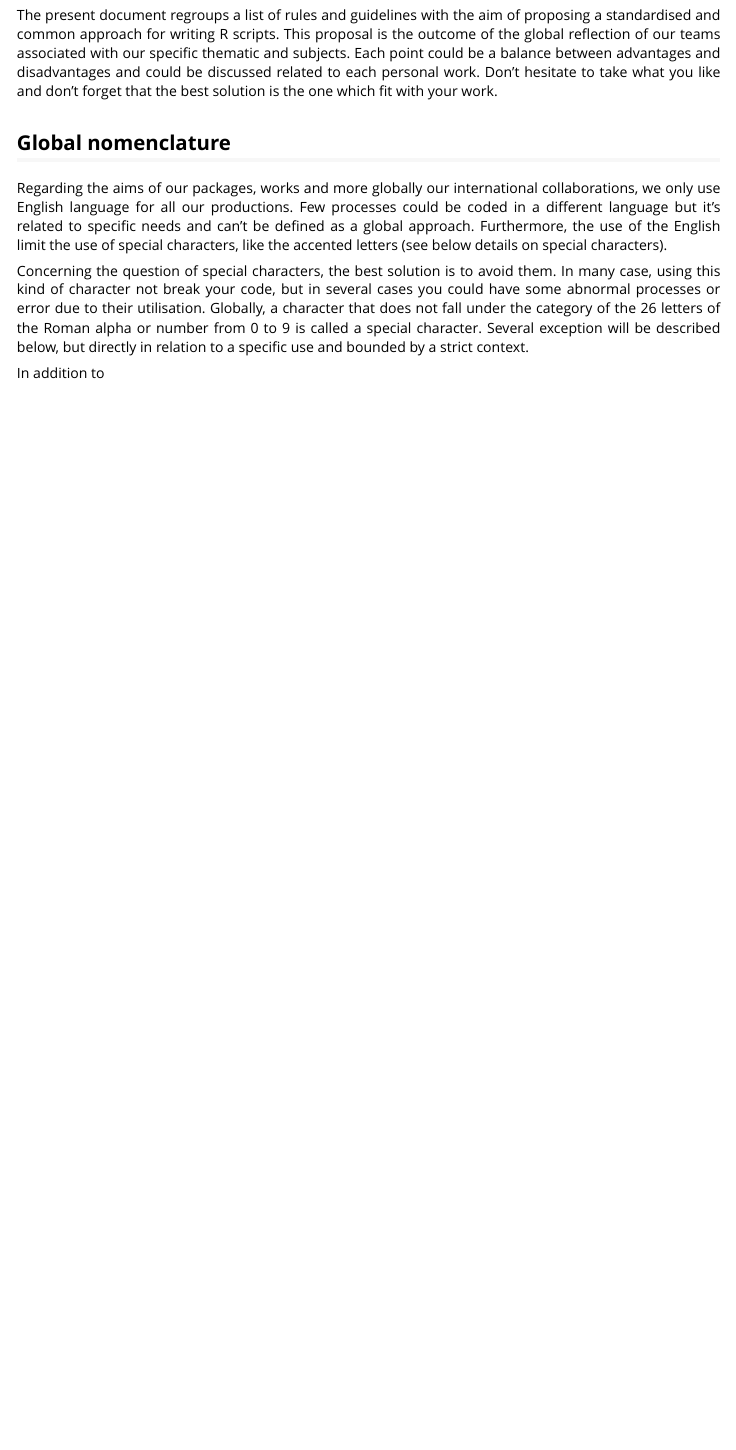
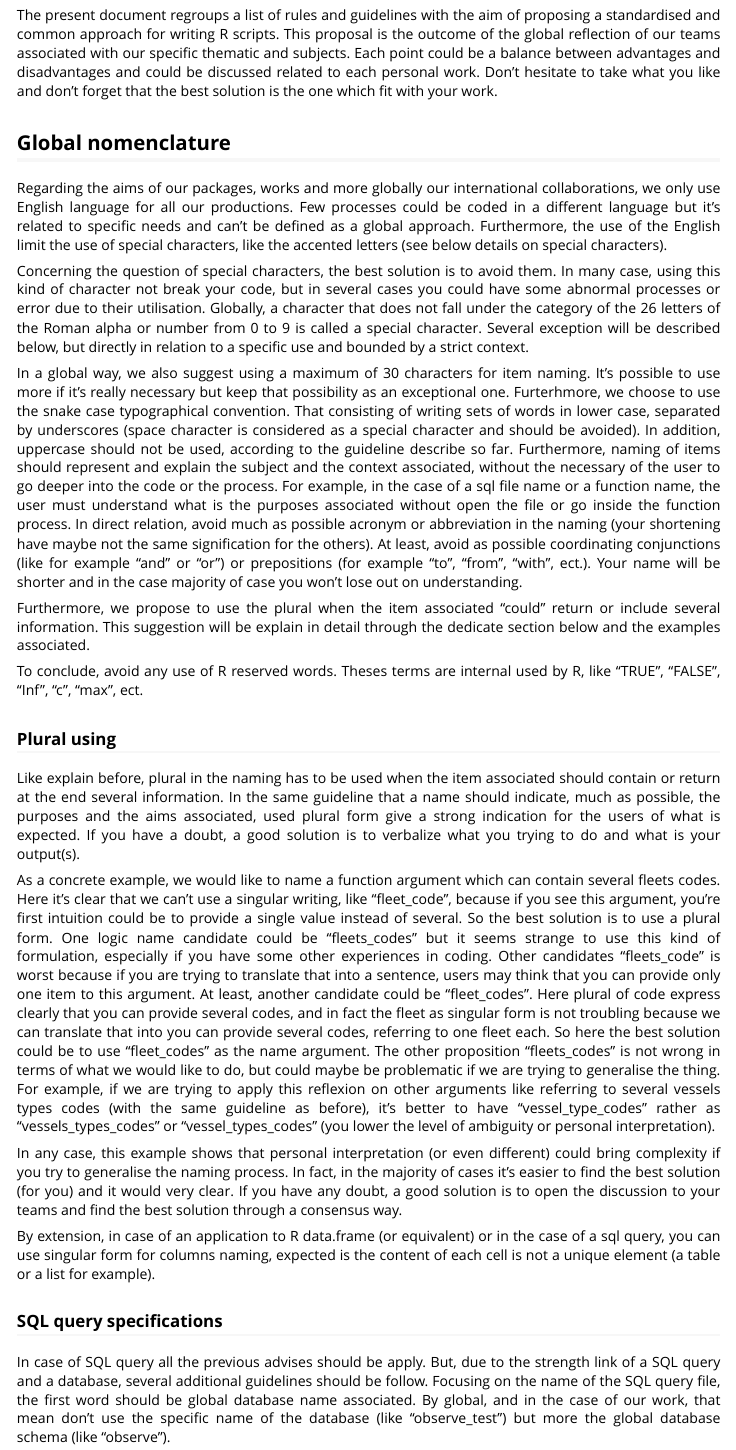
Before and after one commit to OB7-IRD/furdeb, an R Markdown document (vignettes/vignette_01_nomenclature_naming_convention.Rmd): the page in a window 1100 px wide, from 70 px down. Rendered offline with R 4.5, knitr and Pandoc, with nearby package versions.

Commit message:
Update vignette_01_nomenclature_naming_convention.Rmd

```diff
--- a/vignettes/vignette_01_nomenclature_naming_convention.Rmd
+++ b/vignettes/vignette_01_nomenclature_naming_convention.Rmd
@@ -26,6 +26,26 @@ Regarding the aims of our packages, works and more globally our international co
 
 Concerning the question of special characters, the best solution is to avoid them. In many case, using this kind of character not break your code, but in several cases you could have some abnormal processes or error due to their utilisation. Globally, a character that does not fall under the category of the 26 letters of the Roman alpha or number from 0 to 9 is called a special character. Several exception will be described below, but directly in relation to a specific use and bounded by a strict context.
 
-In addition to
+In a global way, we also suggest using a maximum of 30 characters for item naming. It's possible to use more if it's really necessary but keep that possibility as an exceptional one. Furterhmore, we choose to use the snake case typographical convention. That consisting of writing sets of words in lower case, separated by underscores (space character is considered as a special character and should be avoided). In addition, uppercase should not be used, according to the guideline describe so far. Furthermore, naming of items should represent and explain the subject and the context associated, without the necessary of the user to go deeper into the code or the process. For example, in the case of a sql file name or a function name, the user must understand what is the purposes associated without open the file or go inside the function process. In direct relation, avoid much as possible acronym or abbreviation in the naming (your shortening have maybe not the same signification for the others). At least, avoid as possible coordinating conjunctions (like for example "and" or "or") or prepositions (for example "to", "from", "with", ect.). Your name will be shorter and in the case majority of case you won't lose out on understanding.
+
+Furthermore, we propose to use the plural when the item associated "could" return or include several information. This suggestion will be explain in detail through the dedicate section below and the examples associated.
+
+To conclude, avoid any use of R reserved words. Theses terms are internal used by R, like "TRUE", "FALSE", "Inf", "c", "max", ect.
+
+### Plural using
+
+Like explain before, plural in the naming has to be used when the item associated should contain or return at the end several information. In the same guideline that a name should indicate, much as possible, the purposes and the aims associated, used plural form give a strong indication for the users of what is expected. If you have a doubt, a good solution is to verbalize what you trying to do and what is your output(s).
+
+As a concrete example, we would like to name a function argument which can contain several fleets codes. Here it's clear that we can't use a singular writing, like "fleet_code", because if you see this argument, you're first intuition could be to provide a single value instead of several. So the best solution is to use a plural form. One logic name candidate could be "fleets_codes" but it seems strange to use this kind of formulation, especially if you have some other experiences in coding. Other candidates "fleets_code" is worst because if you are trying to translate that into a sentence, users may think that you can provide only one item to this argument. At least, another candidate could be "fleet_codes". Here plural of code express clearly that you can provide several codes, and in fact the fleet as singular form is not troubling because we can translate that into you can provide several codes, referring to one fleet each. So here the best solution could be to use "fleet_codes" as the name argument. The other proposition "fleets_codes" is not wrong in terms of what we would like to do, but could maybe be problematic if we are trying to generalise the thing. For example, if we are trying to apply this reflexion on other arguments like referring to several vessels types codes (with the same guideline as before), it's better to have "vessel_type_codes" rather as "vessels_types_codes" or "vessel_types_codes" (you lower the level of ambiguity or personal interpretation).
+
+In any case, this example shows that personal interpretation (or even different) could bring complexity if you try to generalise the naming process. In fact, in the majority of cases it's easier to find the best solution (for you) and it would very clear. If you have any doubt, a good solution is to open the discussion to your teams and find the best solution through a consensus way.
+
+By extension, in case of an application to R data.frame (or equivalent) or in the case of a sql query, you can use singular form for columns naming, expected is the content of each cell is not a unique element (a table or a list for example).
+
+### SQL query specifications
+
+In case of SQL query all the previous advises should be apply. But, due to the strength link of a SQL query and a database, several additional guidelines should be follow. Focusing on the name of the SQL query file, the first word should be global database name associated. By global, and in the case of our work, that mean don't use the specific name of the database (like "observe_test") but more the global database schema (like "observe").
+
+###
 
 </div>
```
